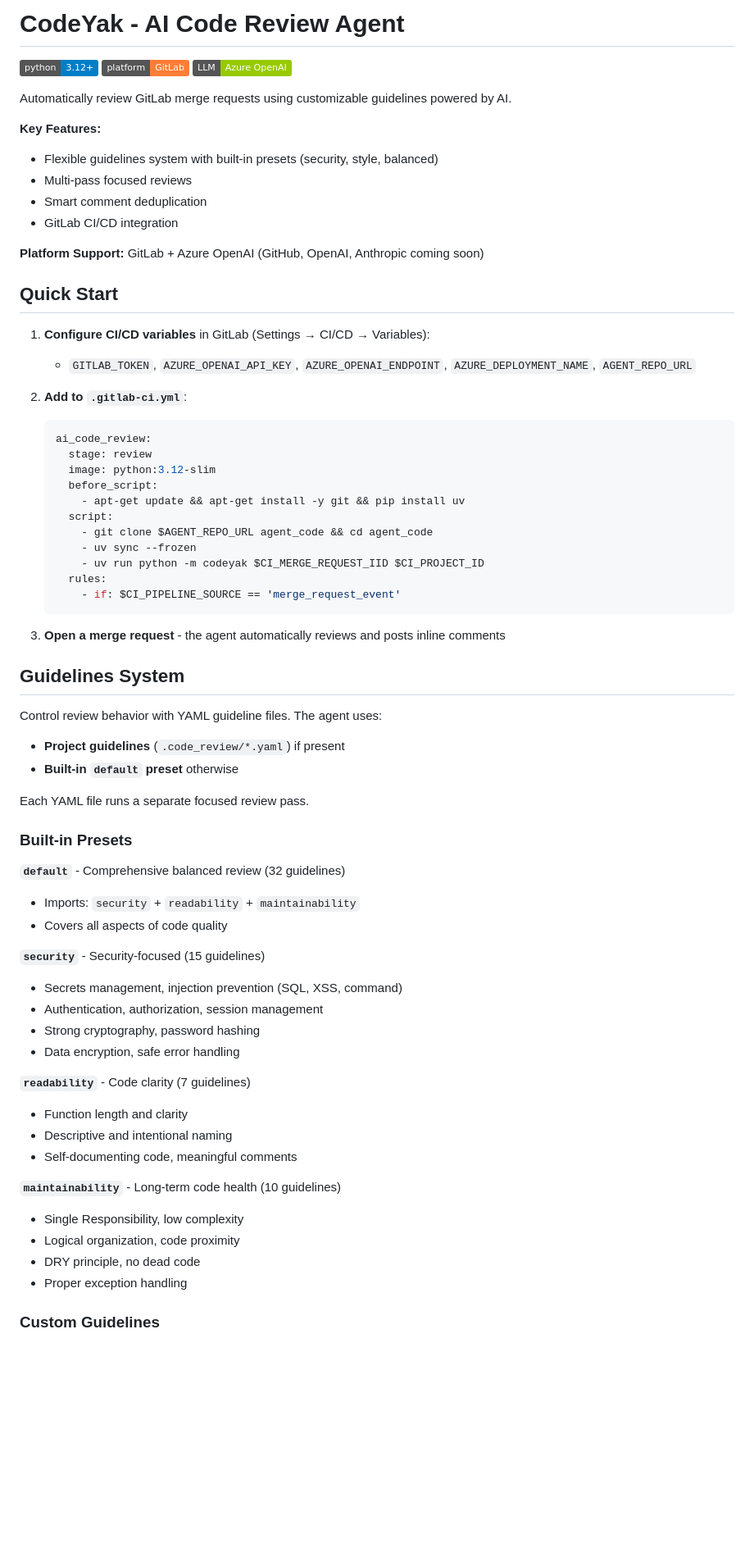
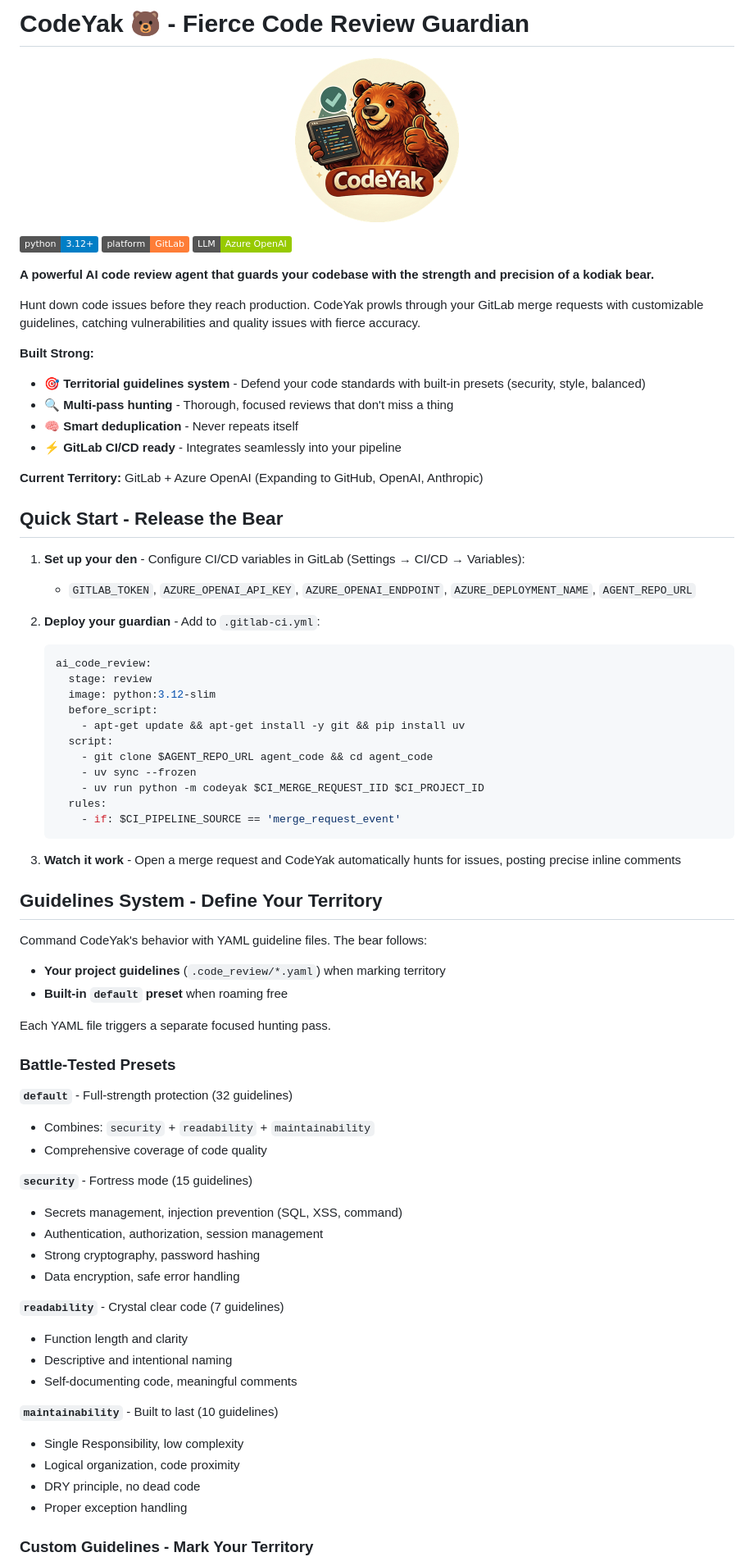
Before and after one commit to ai-rayven/codeyak, a Markdown page: README.md, the part around the change printed below. Shown: that part at 82% size. GitHub-like rendering; pictures changed too: images/codeyak-logo-circle.png (added); badges without logos; blank space fills up the shorter version.

````diff
--- a/README.md
+++ b/README.md
@@ -1,25 +1,31 @@
-# CodeYak - AI Code Review Agent
+# CodeYak 🐻 - Fierce Code Review Guardian
+
+<p align="center">
+  <img src="images/codeyak-logo-circle.png" alt="CodeYak Logo" width="200"/>
+</p>
 
 ![Python Version](https://img.shields.io/badge/python-3.12%2B-blue)
 ![Platform](https://img.shields.io/badge/platform-GitLab-orange)
 ![LLM](https://img.shields.io/badge/LLM-Azure%20OpenAI-green)
 
-Automatically review GitLab merge requests using customizable guidelines powered by AI.
+**A powerful AI code review agent that guards your codebase with the strength and precision of a kodiak bear.**
 
-**Key Features:**
-- Flexible guidelines system with built-in presets (security, style, balanced)
-- Multi-pass focused reviews
-- Smart comment deduplication
-- GitLab CI/CD integration
+Hunt down code issues before they reach production. CodeYak prowls through your GitLab merge requests with customizable guidelines, catching vulnerabilities and quality issues with fierce accuracy.
 
-**Platform Support:** GitLab + Azure OpenAI (GitHub, OpenAI, Anthropic coming soon)
+**Built Strong:**
+- 🎯 **Territorial guidelines system** - Defend your code standards with built-in presets (security, style, balanced)
+- 🔍 **Multi-pass hunting** - Thorough, focused reviews that don't miss a thing
+- 🧠 **Smart deduplication** - Never repeats itself
+- ⚡ **GitLab CI/CD ready** - Integrates seamlessly into your pipeline
 
-## Quick Start
+**Current Territory:** GitLab + Azure OpenAI (Expanding to GitHub, OpenAI, Anthropic)
 
-1. **Configure CI/CD variables** in GitLab (Settings → CI/CD → Variables):
+## Quick Start - Release the Bear
+
+1. **Set up your den** - Configure CI/CD variables in GitLab (Settings → CI/CD → Variables):
    - `GITLAB_TOKEN`, `AZURE_OPENAI_API_KEY`, `AZURE_OPENAI_ENDPOINT`, `AZURE_DEPLOYMENT_NAME`, `AGENT_REPO_URL`
 
-2. **Add to `.gitlab-ci.yml`**:
+2. **Deploy your guardian** - Add to `.gitlab-ci.yml`:
    ```yaml
    ai_code_review:
      stage: review
@@ -34,38 +40,38 @@ Automatically review GitLab merge requests using customizable guidelines powered
        - if: $CI_PIPELINE_SOURCE == 'merge_request_event'
    ```
 
-3. **Open a merge request** - the agent automatically reviews and posts inline comments
+3. **Watch it work** - Open a merge request and CodeYak automatically hunts for issues, posting precise inline comments
 
-## Guidelines System
+## Guidelines System - Define Your Territory
 
-Control review behavior with YAML guideline files. The agent uses:
-- **Project guidelines** (`.code_review/*.yaml`) if present
-- **Built-in `default` preset** otherwise
+Command CodeYak's behavior with YAML guideline files. The bear follows:
+- **Your project guidelines** (`.code_review/*.yaml`) when marking territory
+- **Built-in `default` preset** when roaming free
 
-Each YAML file runs a separate focused review pass.
+Each YAML file triggers a separate focused hunting pass.
 
-### Built-in Presets
+### Battle-Tested Presets
 
-**`default`** - Comprehensive balanced review (32 guidelines)
-- Imports: `security` + `readability` + `maintainability`
-- Covers all aspects of code quality
+**`default`** - Full-strength protection (32 guidelines)
+- Combines: `security` + `readability` + `maintainability`
+- Comprehensive coverage of code quality
 
-**`security`** - Security-focused (15 guidelines)
+**`security`** - Fortress mode (15 guidelines)
 - Secrets management, injection prevention (SQL, XSS, command)
 - Authentication, authorization, session management
 - Strong cryptography, password hashing
 - Data encryption, safe error handling
 
-**`readability`** - Code clarity (7 guidelines)
+**`readability`** - Crystal clear code (7 guidelines)
 - Function length and clarity
 - Descriptive and intentional naming
 - Self-documenting code, meaningful comments
 
-**`maintainability`** - Long-term code health (10 guidelines)
+**`maintainability`** - Built to last (10 guidelines)
 - Single Responsibility, low complexity
 - Logical organization, code proximity
 - DRY principle, no dead code
 - Proper exception handling
 
-### Custom Guidelines
+### Custom Guidelines - Mark Your Territory
 
````
Also changed, not shown: other parts of README.md (+20 -20 lines), images/codeyak-logo.png (added), 1 other file.
